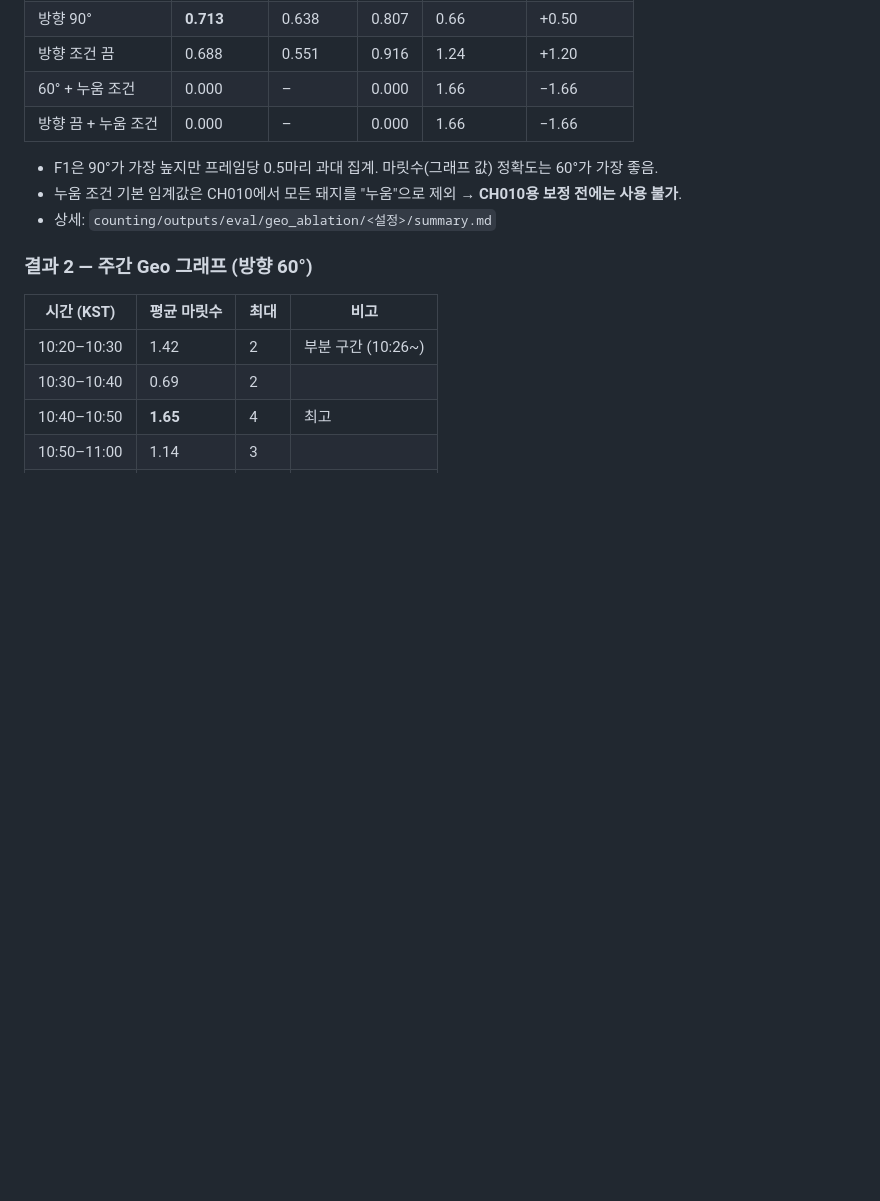
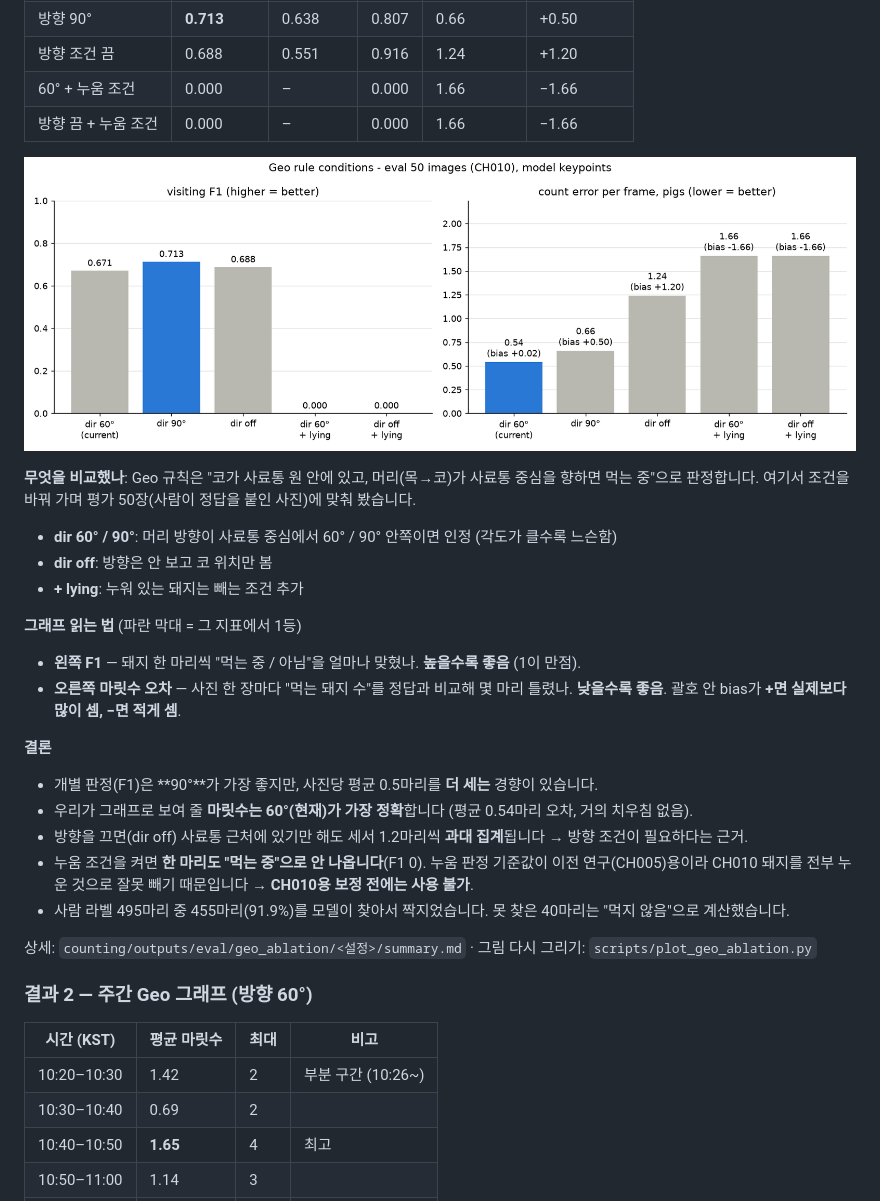
Before and after one commit to guapa0girl/2026_Project, a Markdown page: PROGRESS.md, the part around one of its changes. GitHub-like rendering; pictures changed too: docs/figures/geo_ablation.png (added); blank space fills up the shorter version.

```diff
--- a/PROGRESS.md
+++ b/PROGRESS.md
@@ -85,9 +100,28 @@
 | 60° + 누움 조건 | 0.000 | – | 0.000 | 1.66 | −1.66 |
 | 방향 끔 + 누움 조건 | 0.000 | – | 0.000 | 1.66 | −1.66 |
 
-- F1은 90°가 가장 높지만 프레임당 0.5마리 과대 집계. 마릿수(그래프 값) 정확도는 60°가 가장 좋음.
-- 누움 조건 기본 임계값은 CH010에서 모든 돼지를 "누움"으로 제외 → **CH010용 보정 전에는 사용 불가**.
-- 상세: `counting/outputs/eval/geo_ablation/<설정>/summary.md`
+![Geo 조건별 비교](docs/figures/geo_ablation.png)
+
+**무엇을 비교했나**: Geo 규칙은 "코가 사료통 원 안에 있고, 머리(목→코)가 사료통 중심을 향하면 먹는 중"으로 판정합니다.
+여기서 조건을 바꿔 가며 평가 50장(사람이 정답을 붙인 사진)에 맞춰 봤습니다.
+- **dir 60° / 90°**: 머리 방향이 사료통 중심에서 60° / 90° 안쪽이면 인정 (각도가 클수록 느슨함)
+- **dir off**: 방향은 안 보고 코 위치만 봄
+- **+ lying**: 누워 있는 돼지는 빼는 조건 추가
+
+**그래프 읽는 법** (파란 막대 = 그 지표에서 1등)
+- **왼쪽 F1** — 돼지 한 마리씩 "먹는 중 / 아님"을 얼마나 맞혔나. **높을수록 좋음** (1이 만점).
+- **오른쪽 마릿수 오차** — 사진 한 장마다 "먹는 돼지 수"를 정답과 비교해 몇 마리 틀렸나. **낮을수록 좋음**.
+  괄호 안 bias가 **+면 실제보다 많이 셈, −면 적게 셈**.
+
+**결론**
+- 개별 판정(F1)은 **90°**가 가장 좋지만, 사진당 평균 0.5마리를 **더 세는** 경향이 있습니다.
+- 우리가 그래프로 보여 줄 **마릿수는 60°(현재)가 가장 정확**합니다 (평균 0.54마리 오차, 거의 치우침 없음).
+- 방향을 끄면(dir off) 사료통 근처에 있기만 해도 세서 1.2마리씩 **과대 집계**됩니다 → 방향 조건이 필요하다는 근거.
+- 누움 조건을 켜면 **한 마리도 "먹는 중"으로 안 나옵니다**(F1 0). 누움 판정 기준값이 이전 연구(CH005)용이라
+  CH010 돼지를 전부 누운 것으로 잘못 빼기 때문입니다 → **CH010용 보정 전에는 사용 불가**.
+- 사람 라벨 495마리 중 455마리(91.9%)를 모델이 찾아서 짝지었습니다. 못 찾은 40마리는 "먹지 않음"으로 계산했습니다.
+
+상세: `counting/outputs/eval/geo_ablation/<설정>/summary.md` · 그림 다시 그리기: `scripts/plot_geo_ablation.py`
 
 ### 결과 2 — 주간 Geo 그래프 (방향 60°)
 
```
Also changed, not shown: other parts of PROGRESS.md (+28 -2 lines), docs/figures/ch010_25min_1min.png (added), docs/figures/ch010_day_10min.png (added), docs/figures/pose_comparison.png (added), 2 other files.
